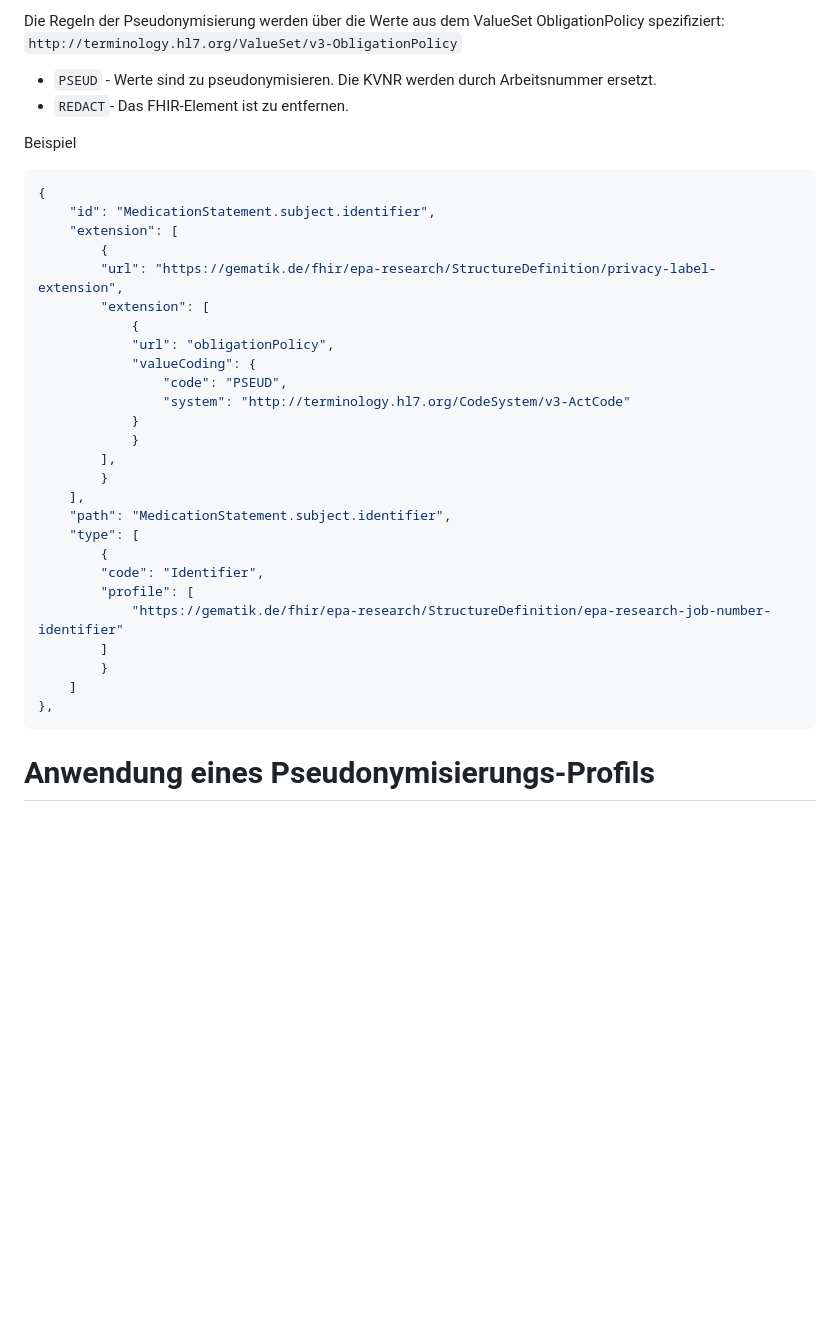
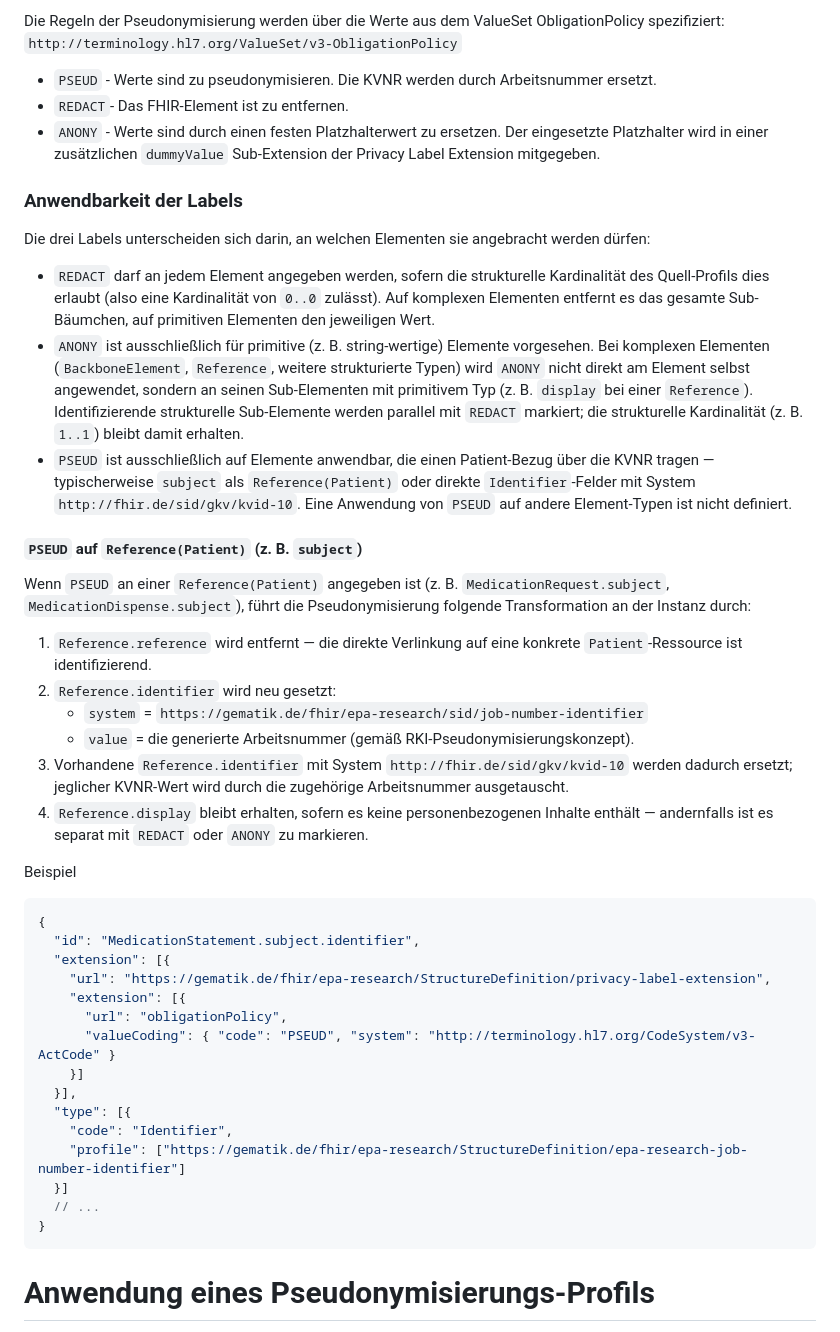
Before and after one commit to gematik/epa-research, a Markdown page: docs/leitfaden_pseudonymisierung.md, the part around one of its changes. Rendered like a GitHub page; blank space fills up the shorter version.

Commit message:
docs: expand pseudonymization guide (security/privacy labels, PSEUD/ANONY/REDACT applicability)

````diff
--- a/docs/leitfaden_pseudonymisierung.md
+++ b/docs/leitfaden_pseudonymisierung.md
@@ -60,36 +82,45 @@ ObligationPolicy spezifiziert: `http://terminology.hl7.org/ValueSet/v3-Obligatio
 
 * `PSEUD` - Werte sind zu pseudonymisieren. Die KVNR werden durch Arbeitsnummer ersetzt.
 * `REDACT`- Das FHIR-Element ist zu entfernen.
+* `ANONY` - Werte sind durch einen festen Platzhalterwert zu ersetzen. Der eingesetzte Platzhalter wird in einer zusätzlichen `dummyValue` Sub-Extension der Privacy Label Extension mitgegeben.
+
+### Anwendbarkeit der Labels
+
+Die drei Labels unterscheiden sich darin, an welchen Elementen sie angebracht werden dürfen:
+
+* `REDACT` darf an jedem Element angegeben werden, sofern die strukturelle Kardinalität des Quell-Profils dies erlaubt (also eine Kardinalität von `0..0` zulässt). Auf komplexen Elementen entfernt es das gesamte Sub-Bäumchen, auf primitiven Elementen den jeweiligen Wert.
+* `ANONY` ist ausschließlich für primitive (z. B. string-wertige) Elemente vorgesehen. Bei komplexen Elementen (`BackboneElement`, `Reference`, weitere strukturierte Typen) wird `ANONY` nicht direkt am Element selbst angewendet, sondern an seinen Sub-Elementen mit primitivem Typ (z. B. `display` bei einer `Reference`). Identifizierende strukturelle Sub-Elemente werden parallel mit `REDACT` markiert; die strukturelle Kardinalität (z. B. `1..1`) bleibt damit erhalten.
+* `PSEUD` ist ausschließlich auf Elemente anwendbar, die einen Patient-Bezug über die KVNR tragen — typischerweise `subject` als `Reference(Patient)` oder direkte `Identifier`-Felder mit System `http://fhir.de/sid/gkv/kvid-10`. Eine Anwendung von `PSEUD` auf andere Element-Typen ist nicht definiert.
+
+#### `PSEUD` auf `Reference(Patient)` (z. B. `subject`)
+
+Wenn `PSEUD` an einer `Reference(Patient)` angegeben ist (z. B. `MedicationRequest.subject`, `MedicationDispense.subject`), führt die Pseudonymisierung folgende Transformation an der Instanz durch:
+
+1. `Reference.reference` wird entfernt — die direkte Verlinkung auf eine konkrete `Patient`-Ressource ist identifizierend.
+2. `Reference.identifier` wird neu gesetzt:
+   - `system` = `https://gematik.de/fhir/epa-research/sid/job-number-identifier`
+   - `value` = die generierte Arbeitsnummer (gemäß RKI-Pseudonymisierungskonzept).
+3. Vorhandene `Reference.identifier` mit System `http://fhir.de/sid/gkv/kvid-10` werden dadurch ersetzt; jeglicher KVNR-Wert wird durch die zugehörige Arbeitsnummer ausgetauscht.
+4. `Reference.display` bleibt erhalten, sofern es keine personenbezogenen Inhalte enthält — andernfalls ist es separat mit `REDACT` oder `ANONY` zu markieren.
 
 
 Beispiel
 ```json
 {
-    "id": "MedicationStatement.subject.identifier",
-    "extension": [
-        {
-        "url": "https://gematik.de/fhir/epa-research/StructureDefinition/privacy-label-extension",
-        "extension": [
-            {
-            "url": "obligationPolicy",
-            "valueCoding": {
-                "code": "PSEUD",
-                "system": "http://terminology.hl7.org/CodeSystem/v3-ActCode"
-            }
-            }
-        ],
-        }
-    ],
-    "path": "MedicationStatement.subject.identifier",
-    "type": [
-        {
-        "code": "Identifier",
-        "profile": [
-            "https://gematik.de/fhir/epa-research/StructureDefinition/epa-research-job-number-identifier"
-        ]
-        }
-    ]
-},
+  "id": "MedicationStatement.subject.identifier",
+  "extension": [{
+    "url": "https://gematik.de/fhir/epa-research/StructureDefinition/privacy-label-extension",
+    "extension": [{
+      "url": "obligationPolicy",
+      "valueCoding": { "code": "PSEUD", "system": "http://terminology.hl7.org/CodeSystem/v3-ActCode" }
+    }]
+  }],
+  "type": [{
+    "code": "Identifier",
+    "profile": ["https://gematik.de/fhir/epa-research/StructureDefinition/epa-research-job-number-identifier"]
+  }]
+  // ...
+}
 ```
 
 
````
Also changed, not shown: other parts of docs/leitfaden_pseudonymisierung.md (+45 -16 lines).
